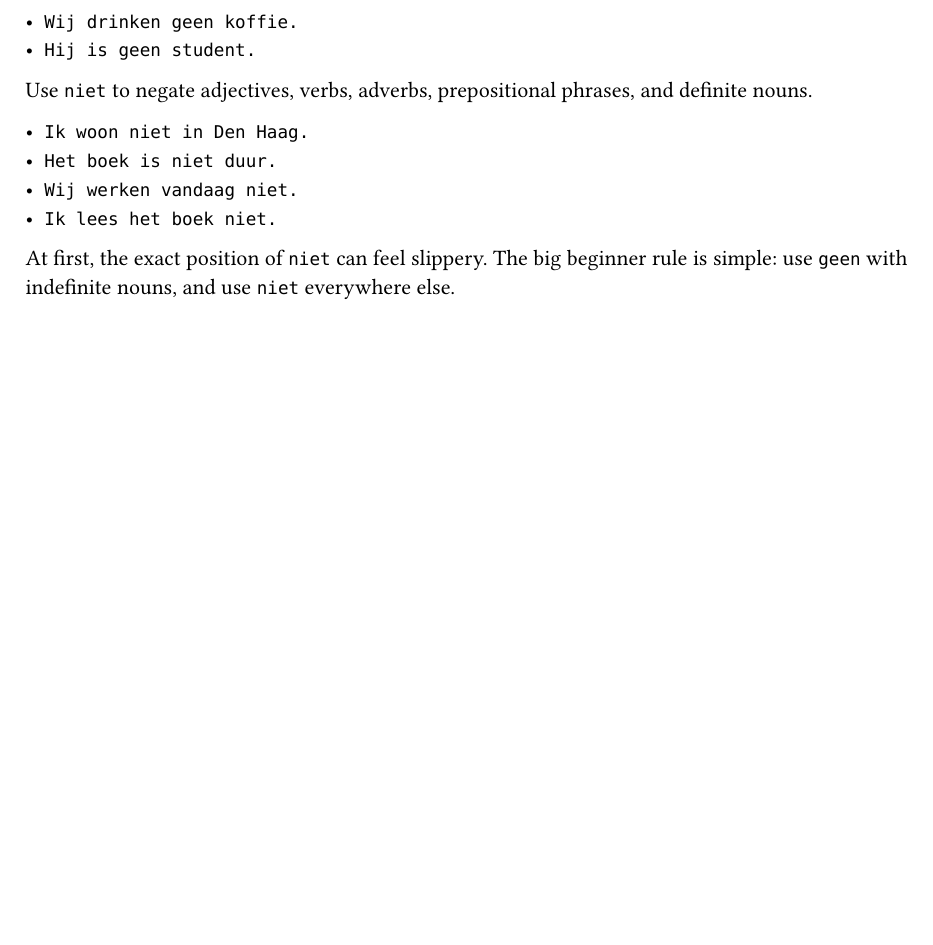
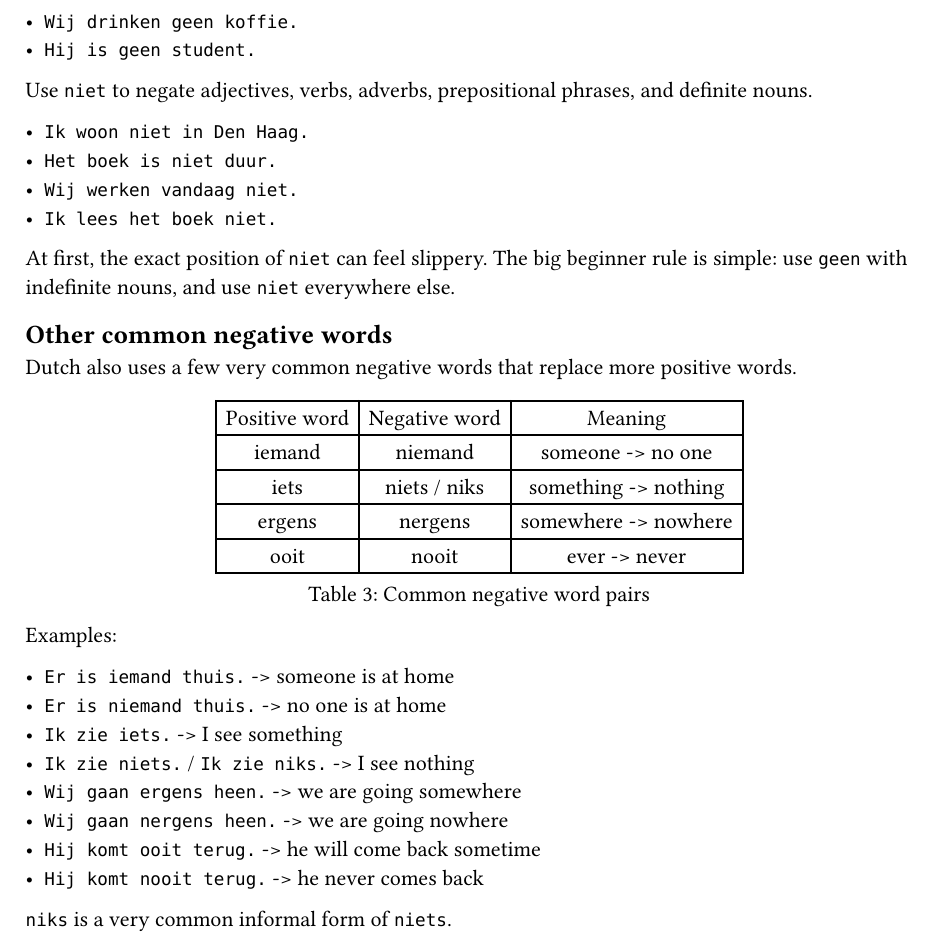
Before and after one commit to mmikhan/learn-dutch, a Typst document (chapters/04-present-tense-and-negation.typ): part of page 2 of 2, cut so that both start at the same text, the shorter picture padded with empty space. Compiled offline with Typst 0.15.

Commit message:
feat(book): expand pronoun and negation help

```diff
--- a/chapters/04-present-tense-and-negation.typ
+++ b/chapters/04-present-tense-and-negation.typ
@@ -67,3 +67,31 @@ Use `niet` to negate adjectives, verbs, adverbs, prepositional phrases, and defi
 - `Ik lees het boek niet.`
 
 At first, the exact position of `niet` can feel slippery. The big beginner rule is simple: use `geen` with indefinite nouns, and use `niet` everywhere else.
+
+== Other common negative words
+
+Dutch also uses a few very common negative words that replace more positive words.
+
+#let negative-words-table = table(
+  columns: 3,
+  table.header[Positive word][Negative word][Meaning],
+  [iemand], [niemand], [someone -> no one],
+  [iets], [niets / niks], [something -> nothing],
+  [ergens], [nergens], [somewhere -> nowhere],
+  [ooit], [nooit], [ever -> never],
+)
+
+#figure(caption: [Common negative word pairs], negative-words-table)
+
+Examples:
+
+- `Er is iemand thuis.` -> someone is at home
+- `Er is niemand thuis.` -> no one is at home
+- `Ik zie iets.` -> I see something
+- `Ik zie niets.` / `Ik zie niks.` -> I see nothing
+- `Wij gaan ergens heen.` -> we are going somewhere
+- `Wij gaan nergens heen.` -> we are going nowhere
+- `Hij komt ooit terug.` -> he will come back sometime
+- `Hij komt nooit terug.` -> he never comes back
+
+`niks` is a very common informal form of `niets`.
```
